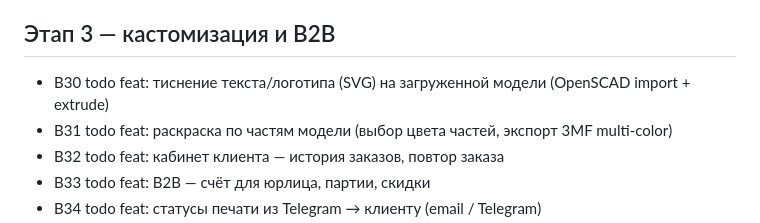
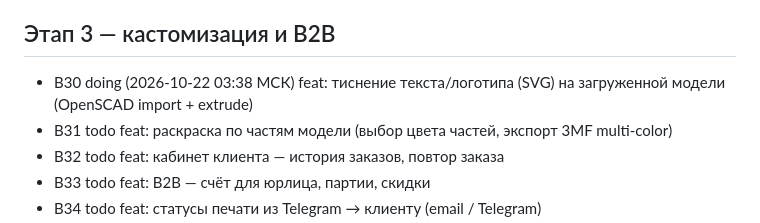
Before and after one commit to urnero/tuc-platform, a Markdown page: docs/BACKLOG.md, the part around the change. Drawn GitHub-style.

Commit message:
chore: beru B30

```diff
--- a/docs/BACKLOG.md
+++ b/docs/BACKLOG.md
@@ -32,7 +32,7 @@
 
 ## Этап 3 — кастомизация и B2B
 
-- B30 todo feat: тиснение текста/логотипа (SVG) на загруженной модели (OpenSCAD import + extrude)
+- B30 doing (2026-10-22 03:38 МСК) feat: тиснение текста/логотипа (SVG) на загруженной модели (OpenSCAD import + extrude)
 - B31 todo feat: раскраска по частям модели (выбор цвета частей, экспорт 3MF multi-color)
 - B32 todo feat: кабинет клиента — история заказов, повтор заказа
 - B33 todo feat: B2B — счёт для юрлица, партии, скидки
```
